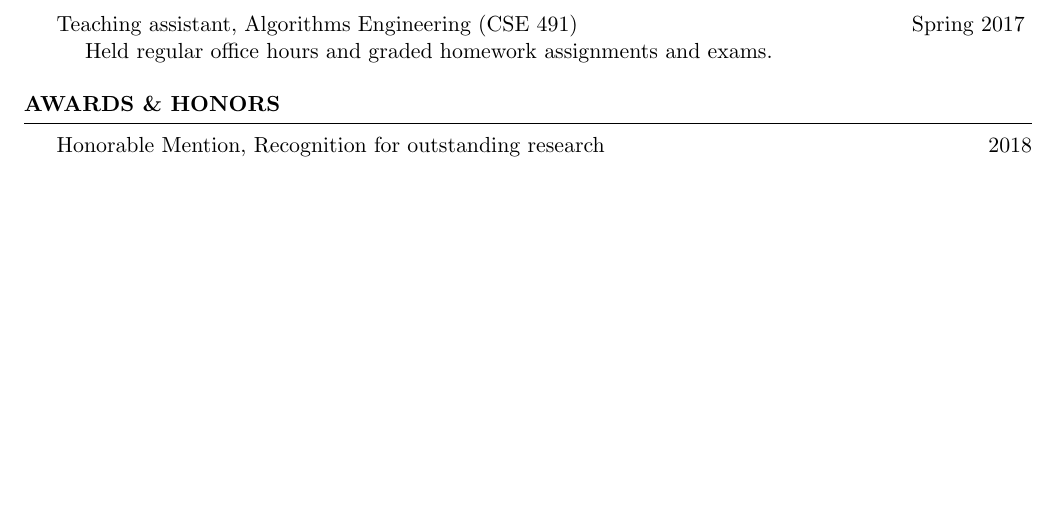
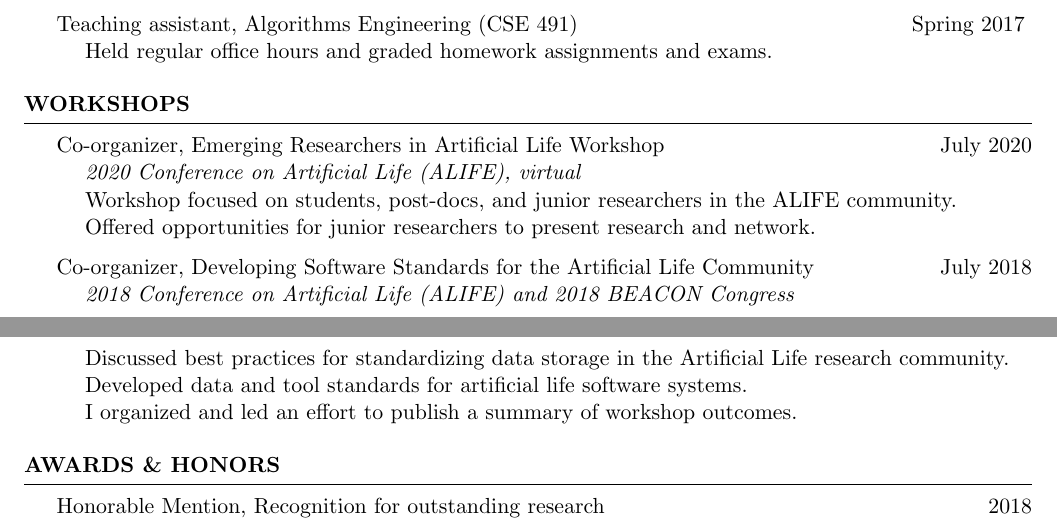
Before and after one commit to amlalejini/cv, a LaTeX CV (main.tex, which reads tex/workshops.tex): part of page 4 of 5 before the commit and two parts of pages 4 and 5 of 5 after it, the two joined at a grey line, cut so that both start at the same text, the shorter picture padded with empty space. Compiled offline with pdfLaTeX.

Commit message:
draft workshops section

```diff
--- /dev/null
+++ b/tex/workshops.tex
@@ -0,0 +1,17 @@
+\begin{rSection}{Workshops}
+
+
+Co-organizer, Emerging Researchers in Artificial Life Workshop
+\hfill July 2020 \\
+\tab \textit{2020 Conference on Artificial Life (ALIFE), virtual} \\
+\tab Workshop focused on students, post-docs, and junior researchers in the ALIFE community. \\
+\tab Offered opportunities for junior researchers to present research and network.
+
+Co-organizer, Developing Software Standards for the Artificial Life Community
+\hfill July 2018 \\
+\tab \textit{2018 Conference on Artificial Life (ALIFE) and 2018 BEACON Congress} \\
+\tab Discussed best practices for standardizing data storage in the Artificial Life research community. \\
+\tab Developed data and tool standards for artificial life software systems. \\
+\tab I organized and led an effort to publish a summary of workshop outcomes.
+
+\end{rSection}
```
Also changed, not shown: main.tex (+3 -0 lines).
